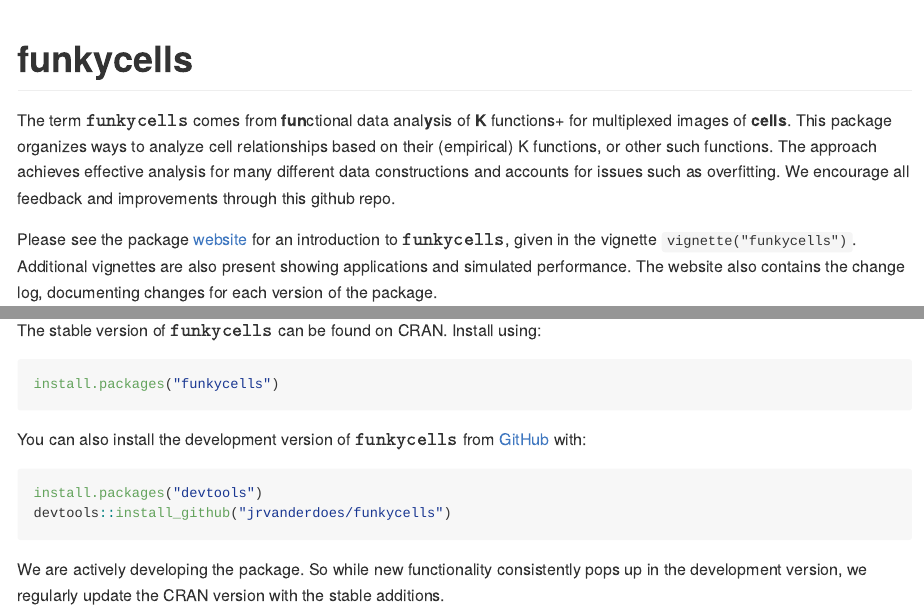
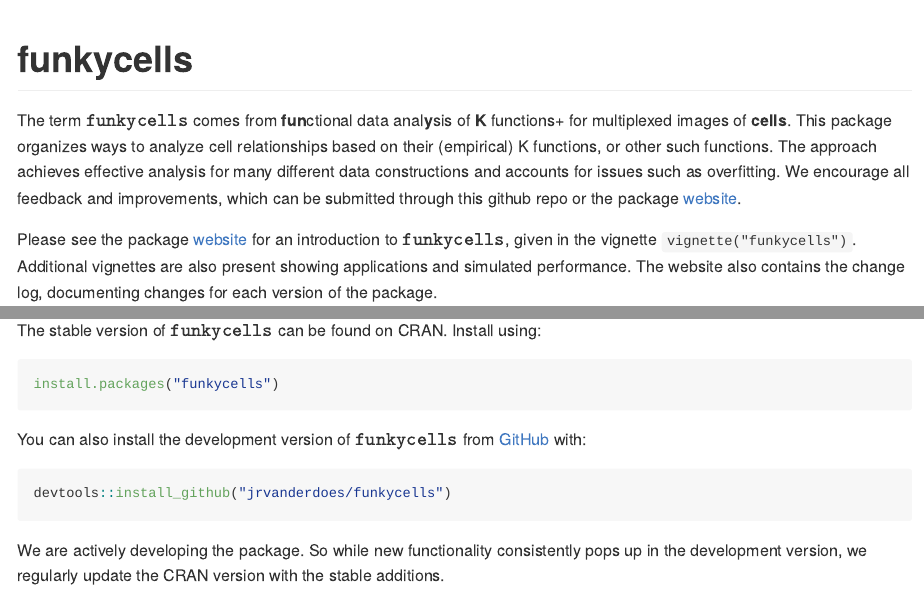
Before and after one commit to jrvanderdoes/funkycells, an R Markdown document (README.Rmd): the page in a window 1100 px wide, from its top, and a second part further down, joined at a grey line. The pictures show the output file README.md that the author committed with the source, drawn offline in the style of GitHub; badge pictures from the web are left out.

Commit message:
More readme updates

````diff
--- a/README.Rmd
+++ b/README.Rmd
@@ -19,7 +19,7 @@ knitr::opts_chunk$set(
 [![R-CMD-check](https://github.com/jrvanderdoes/funkycells/actions/workflows/R-CMD-check.yaml/badge.svg)](https://github.com/jrvanderdoes/funkycells/actions/workflows/R-CMD-check.yaml)
 <!-- badges: end -->
 
-The term ${\tt funkycells}$ comes from **fun**ctional data anal**y**sis of **K** functions+ for multiplexed images of **cells**. This package organizes ways to analyze cell relationships based on their (empirical) K functions, or other such functions. The approach achieves effective analysis for many different data constructions and accounts for issues such as overfitting. We encourage all feedback and improvements through this github repo.
+The term ${\tt funkycells}$ comes from **fun**ctional data anal**y**sis of **K** functions+ for multiplexed images of **cells**. This package organizes ways to analyze cell relationships based on their (empirical) K functions, or other such functions. The approach achieves effective analysis for many different data constructions and accounts for issues such as overfitting. We encourage all feedback and improvements, which can be submitted through this github repo or the package [website](https://jrvanderdoes.github.io/funkycells/).
 
 Please see the package [website](https://jrvanderdoes.github.io/funkycells/) for an introduction to ${\tt funkycells}$, given in the vignette `vignette("funkycells")`. Additional vignettes are also present showing applications and simulated performance. The website also contains the change log, documenting changes for each version of the package.
 
@@ -32,7 +32,6 @@ install.packages("funkycells")
 
 You can also install the development version of ${\tt funkycells}$ from [GitHub](https://github.com/) with:
 ```{r, eval=FALSE}
-install.packages("devtools")
 devtools::install_github("jrvanderdoes/funkycells")
 ```
 
````
Also changed, not shown: README.md.
